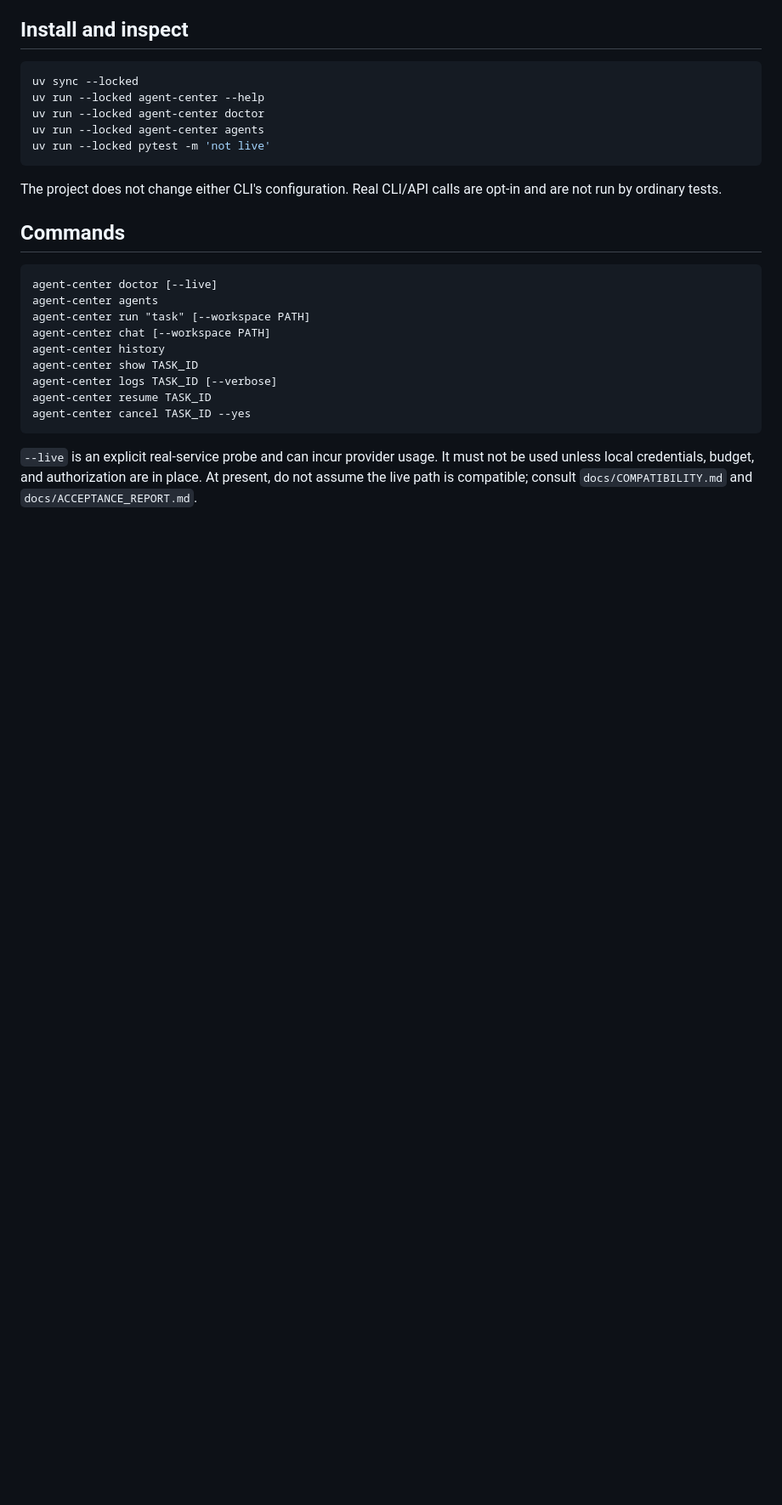
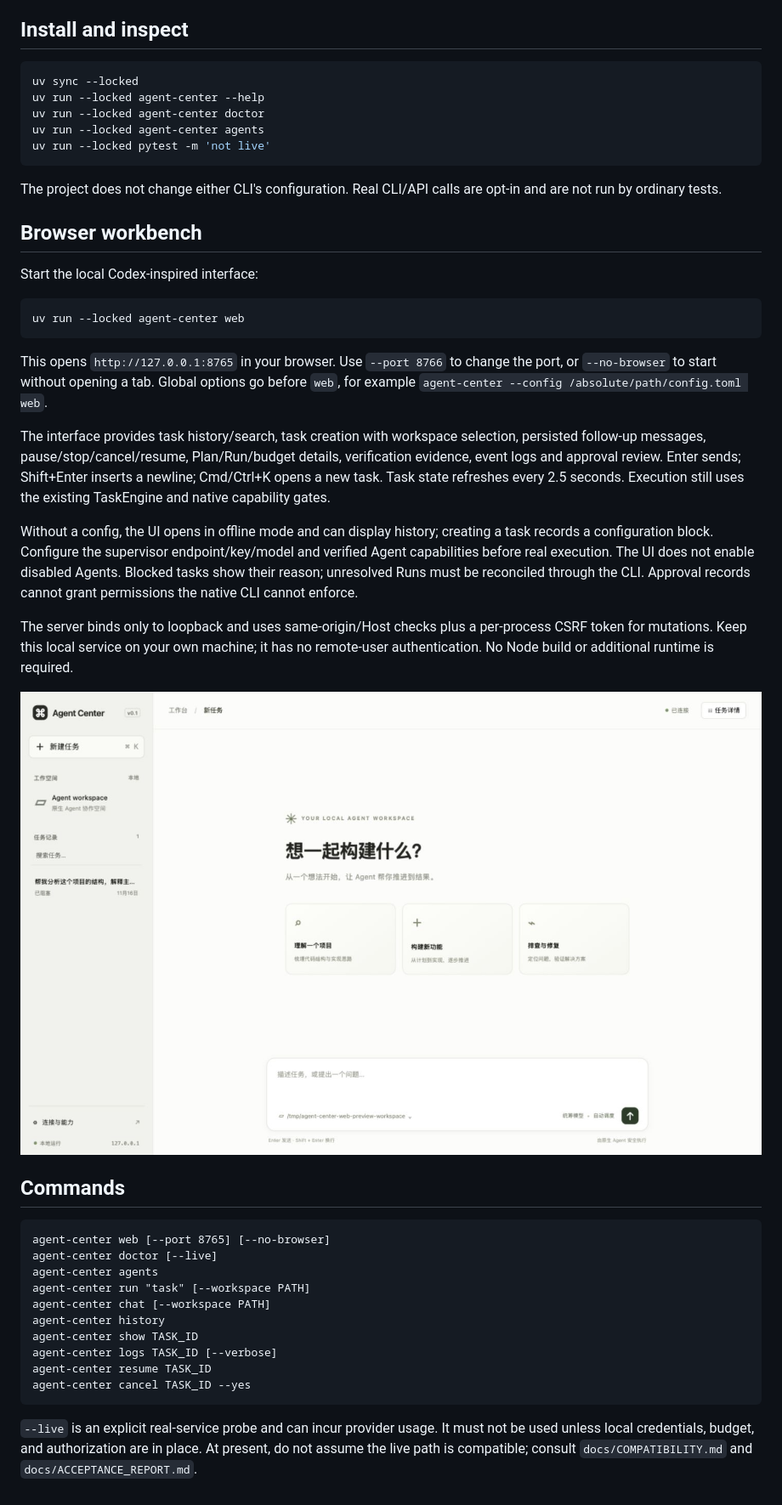
Before and after one commit to 1148514800/agent-center, a Markdown page: README.md, the part around the change. Shown at 85% size. Rendered like a GitHub page; pictures changed too: docs/images/web-workbench.jpg (added); blank space fills up the shorter version.

Commit message:
Add local browser workbench

````diff
--- a/README.md
+++ b/README.md
@@ -21,9 +21,28 @@ uv run --locked pytest -m 'not live'
 
 The project does not change either CLI's configuration. Real CLI/API calls are opt-in and are not run by ordinary tests.
 
+## Browser workbench
+
+Start the local Codex-inspired interface:
+
+```sh
+uv run --locked agent-center web
+```
+
+This opens `http://127.0.0.1:8765` in your browser. Use `--port 8766` to change the port, or `--no-browser` to start without opening a tab. Global options go before `web`, for example `agent-center --config /absolute/path/config.toml web`.
+
+The interface provides task history/search, task creation with workspace selection, persisted follow-up messages, pause/stop/cancel/resume, Plan/Run/budget details, verification evidence, event logs and approval review. Enter sends; Shift+Enter inserts a newline; Cmd/Ctrl+K opens a new task. Task state refreshes every 2.5 seconds. Execution still uses the existing TaskEngine and native capability gates.
+
+Without a config, the UI opens in offline mode and can display history; creating a task records a configuration block. Configure the supervisor endpoint/key/model and verified Agent capabilities before real execution. The UI does not enable disabled Agents. Blocked tasks show their reason; unresolved Runs must be reconciled through the CLI. Approval records cannot grant permissions the native CLI cannot enforce.
+
+The server binds only to loopback and uses same-origin/Host checks plus a per-process CSRF token for mutations. Keep this local service on your own machine; it has no remote-user authentication. No Node build or additional runtime is required.
+
+![Browser workbench](docs/images/web-workbench.jpg)
+
 ## Commands
 
 ```text
+agent-center web [--port 8765] [--no-browser]
 agent-center doctor [--live]
 agent-center agents
 agent-center run "task" [--workspace PATH]
````
Also changed, not shown: 6 other files.
